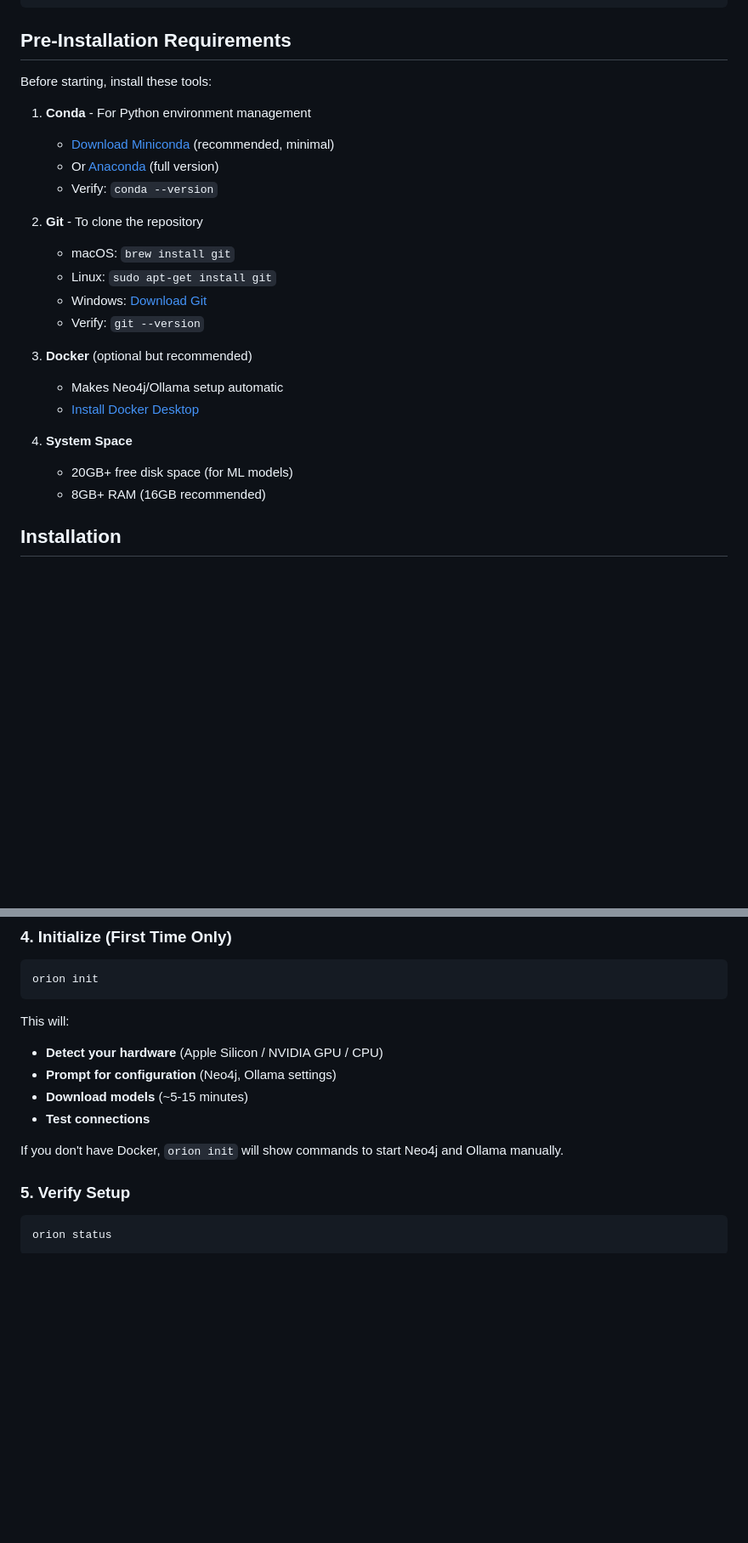
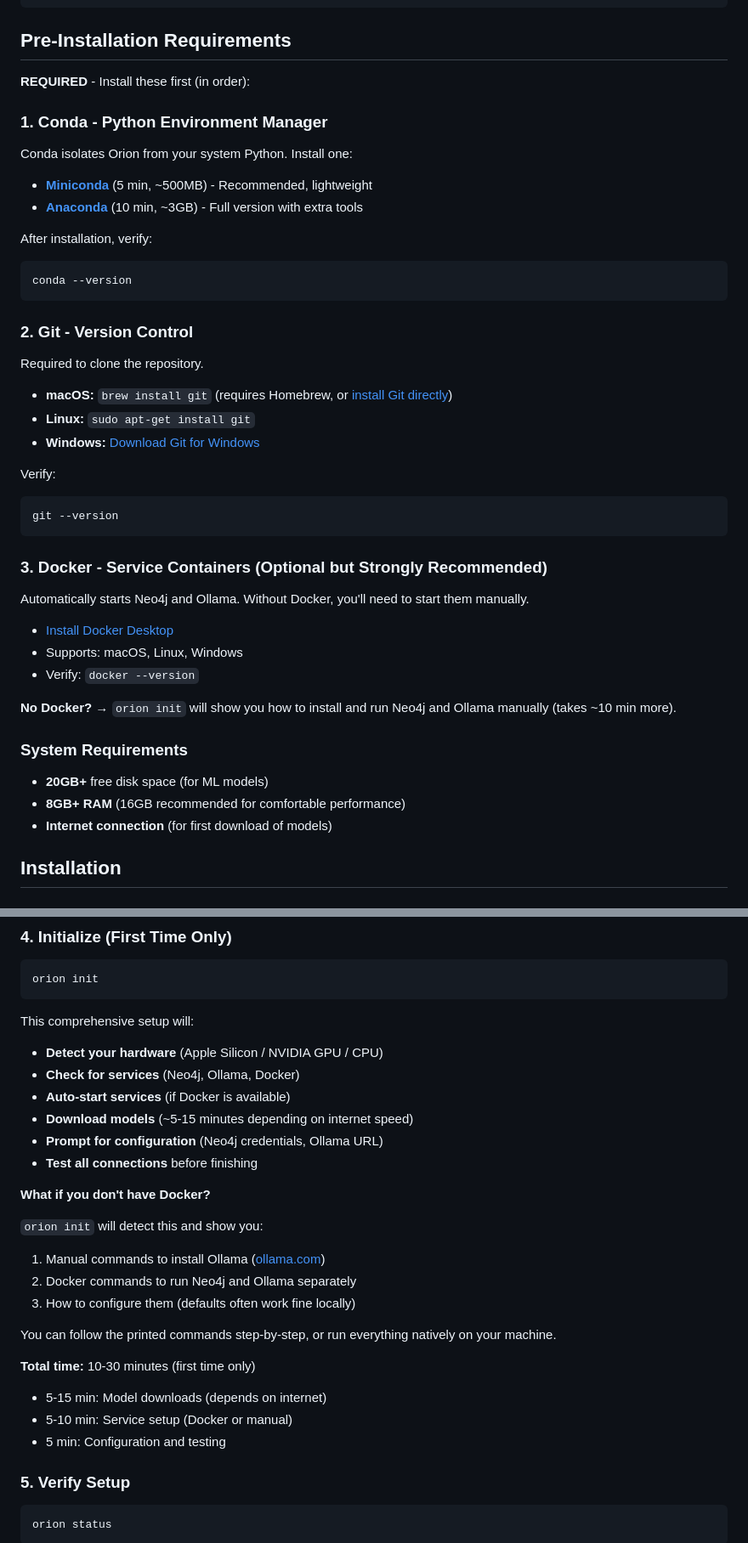
Before and after one commit to riddhimanrana/orion-research, a Markdown page: README.md, 2 parts joined by grey strips. Shown: that part at 85% size. Drawn GitHub-style; blank space fills up the shorter version.

Commit message:
docs: Add complete beginner setup guide with no-Docker path
- Reorganized Pre-Installation Requirements with clear order and purpose
- Added Conda installation details (Miniconda vs Anaconda)
- Added Git installation for all platforms
- Clarified Docker is optional but recommended
- Enhanced Initialize section to explain what happens with/without Docker
- Added realistic timelines (10-30 min first-time setup)
- Explained how `orion init` shows manual commands if no Docker
- All absolute beginners now know exactly what to do

````diff
--- a/README.md
+++ b/README.md
@@ -31,26 +31,50 @@ orion qa
 
 ## Pre-Installation Requirements
 
-Before starting, install these tools:
+**REQUIRED** - Install these first (in order):
 
-1. **Conda** - For Python environment management
-   - [Download Miniconda](https://docs.conda.io/projects/miniconda/en/latest/) (recommended, minimal)
-   - Or [Anaconda](https://www.anaconda.com/download) (full version)
-   - Verify: `conda --version`
+### 1. Conda - Python Environment Manager
 
-2. **Git** - To clone the repository
-   - macOS: `brew install git`
-   - Linux: `sudo apt-get install git`
-   - Windows: [Download Git](https://git-scm.com/)
-   - Verify: `git --version`
+Conda isolates Orion from your system Python. Install one:
 
-3. **Docker** (optional but recommended)
-   - Makes Neo4j/Ollama setup automatic
-   - [Install Docker Desktop](https://www.docker.com/products/docker-desktop)
+- **[Miniconda](https://docs.conda.io/projects/miniconda/en/latest/)** (5 min, ~500MB) - Recommended, lightweight
+- **[Anaconda](https://www.anaconda.com/download)** (10 min, ~3GB) - Full version with extra tools
 
-4. **System Space**
-   - 20GB+ free disk space (for ML models)
-   - 8GB+ RAM (16GB recommended)
+After installation, verify:
+
+```bash
+conda --version
+```
+
+### 2. Git - Version Control
+
+Required to clone the repository.
+
+- **macOS:** `brew install git` (requires Homebrew, or [install Git directly](https://git-scm.com/download/mac))
+- **Linux:** `sudo apt-get install git`
+- **Windows:** [Download Git for Windows](https://git-scm.com/download/win)
+
+Verify:
+
+```bash
+git --version
+```
+
+### 3. Docker - Service Containers (Optional but Strongly Recommended)
+
+Automatically starts Neo4j and Ollama. Without Docker, you'll need to start them manually.
+
+- [Install Docker Desktop](https://www.docker.com/products/docker-desktop)
+- Supports: macOS, Linux, Windows
+- Verify: `docker --version`
+
+**No Docker?** → `orion init` will show you how to install and run Neo4j and Ollama manually (takes ~10 min more).
+
+### System Requirements
+
+- **20GB+** free disk space (for ML models)
+- **8GB+ RAM** (16GB recommended for comfortable performance)
+- **Internet connection** (for first download of models)
 
 ## Installation
 
@@ -80,14 +104,30 @@ pip install -e .
 orion init
 ```
 
-This will:
+This comprehensive setup will:
 
 - **Detect your hardware** (Apple Silicon / NVIDIA GPU / CPU)
-- **Prompt for configuration** (Neo4j, Ollama settings)
-- **Download models** (~5-15 minutes)
-- **Test connections**
+- **Check for services** (Neo4j, Ollama, Docker)
+- **Auto-start services** (if Docker is available)
+- **Download models** (~5-15 minutes depending on internet speed)
+- **Prompt for configuration** (Neo4j credentials, Ollama URL)
+- **Test all connections** before finishing
 
-If you don't have Docker, `orion init` will show commands to start Neo4j and Ollama manually.
+**What if you don't have Docker?**
+
+`orion init` will detect this and show you:
+
+1. Manual commands to install Ollama ([ollama.com](https://ollama.com))
+2. Docker commands to run Neo4j and Ollama separately
+3. How to configure them (defaults often work fine locally)
+
+You can follow the printed commands step-by-step, or run everything natively on your machine.
+
+**Total time:** 10-30 minutes (first time only)
+
+- 5-15 min: Model downloads (depends on internet)
+- 5-10 min: Service setup (Docker or manual)
+- 5 min: Configuration and testing
 
 ### 5. Verify Setup
 
````
